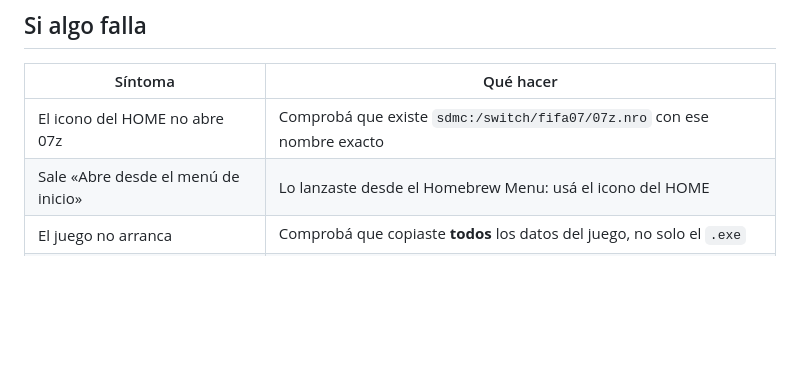
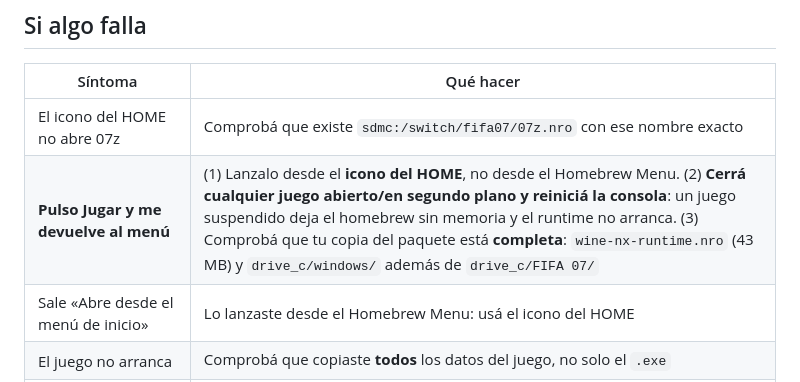
Before and after one commit to lozp1/07z, a Markdown page: docs/INSTALACION-07z.md, the part around the change. GitHub-like rendering; blank space fills up the shorter version.

Commit message:
docs: FAQ nueva - 'pulso Jugar y me devuelve al menu' (icono del HOME, juego en segundo plano, paquete incompleto)

```diff
--- a/docs/INSTALACION-07z.md
+++ b/docs/INSTALACION-07z.md
@@ -80,6 +80,7 @@ Vienen configurados. Se cambian desde la pantalla **Configuración** de 07z.
 | Síntoma | Qué hacer |
 |---|---|
 | El icono del HOME no abre 07z | Comprobá que existe `sdmc:/switch/fifa07/07z.nro` con ese nombre exacto |
+| **Pulso Jugar y me devuelve al menú** | (1) Lanzalo desde el **icono del HOME**, no desde el Homebrew Menu. (2) **Cerrá cualquier juego abierto/en segundo plano y reiniciá la consola**: un juego suspendido deja el homebrew sin memoria y el runtime no arranca. (3) Comprobá que tu copia del paquete está **completa**: `wine-nx-runtime.nro` (43 MB) y `drive_c/windows/` además de `drive_c/FIFA 07/` |
 | Sale «Abre desde el menú de inicio» | Lo lanzaste desde el Homebrew Menu: usá el icono del HOME |
 | El juego no arranca | Comprobá que copiaste **todos** los datos del juego, no solo el `.exe` |
 | **Sale una ventana de Windows** (o pide **«install DirectX 9.0c»**) | Faltan los ficheros de 07z junto al `.exe`: **los pisaste** al copiar tu juego → volvé a copiar el paquete de **Releases** sin reemplazar la carpeta |
```
